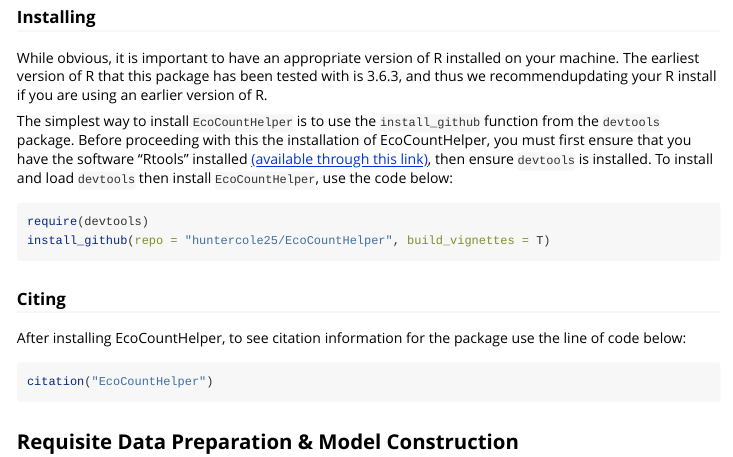
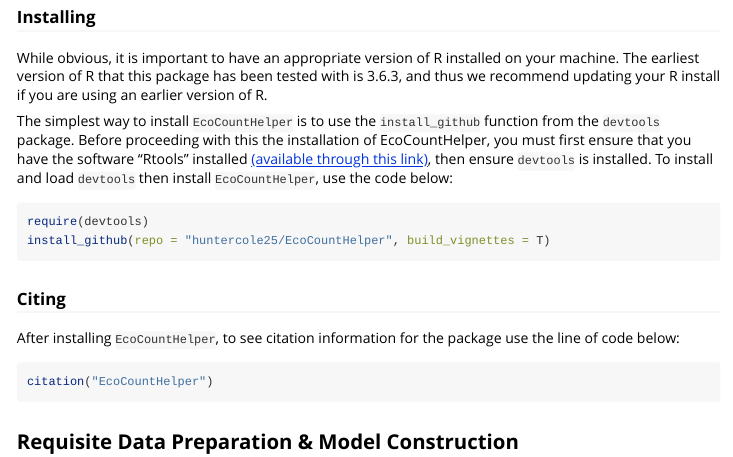
Before and after one commit to huntercole25/EcoCountHelper, an R Markdown document (vignettes/EcoCountHelperExample.Rmd): the page in a window 1100 px wide, from 940 px down. Rendered offline with R 4.5, knitr and Pandoc, with nearby package versions; some code elsewhere in the file could not run offline; long lines of code are wrapped.

Commit message:
Updated package name formatting in citation section of vignette and fixed minor spelling errors

````diff
--- a/vignettes/EcoCountHelperExample.Rmd
+++ b/vignettes/EcoCountHelperExample.Rmd
@@ -33,7 +33,7 @@ Finally, it is important to understand how to use the R package `glmmTMB`, the p
 ## Installing and Citing EcoCountHelper
 
 ### Installing
-While obvious, it is important to have an appropriate version of R installed on your machine. The earliest version of R that this package has been tested with is 3.6.3, and thus we recommendupdating your R install if you are using an earlier version of R.
+While obvious, it is important to have an appropriate version of R installed on your machine. The earliest version of R that this package has been tested with is 3.6.3, and thus we recommend updating your R install if you are using an earlier version of R.
 
 The simplest way to install `EcoCountHelper` is to use the `install_github` function from the `devtools` package. Before proceeding with this the installation of EcoCountHelper, you must first ensure that you have the software "Rtools" installed [(available through this link)](https://cran.r-project.org/bin/windows/Rtools/), then ensure `devtools` is installed. To install and load `devtools` then install `EcoCountHelper`, use the code below:
 
@@ -44,7 +44,7 @@ install_github(repo = "huntercole25/EcoCountHelper", build_vignettes = T)
 
 ### Citing
 
-After installing EcoCountHelper, to see citation information for the package use the line of code below:
+After installing `EcoCountHelper`, to see citation information for the package use the line of code below:
 
 ```{r Cite, eval=FALSE}
 citation("EcoCountHelper")
````
